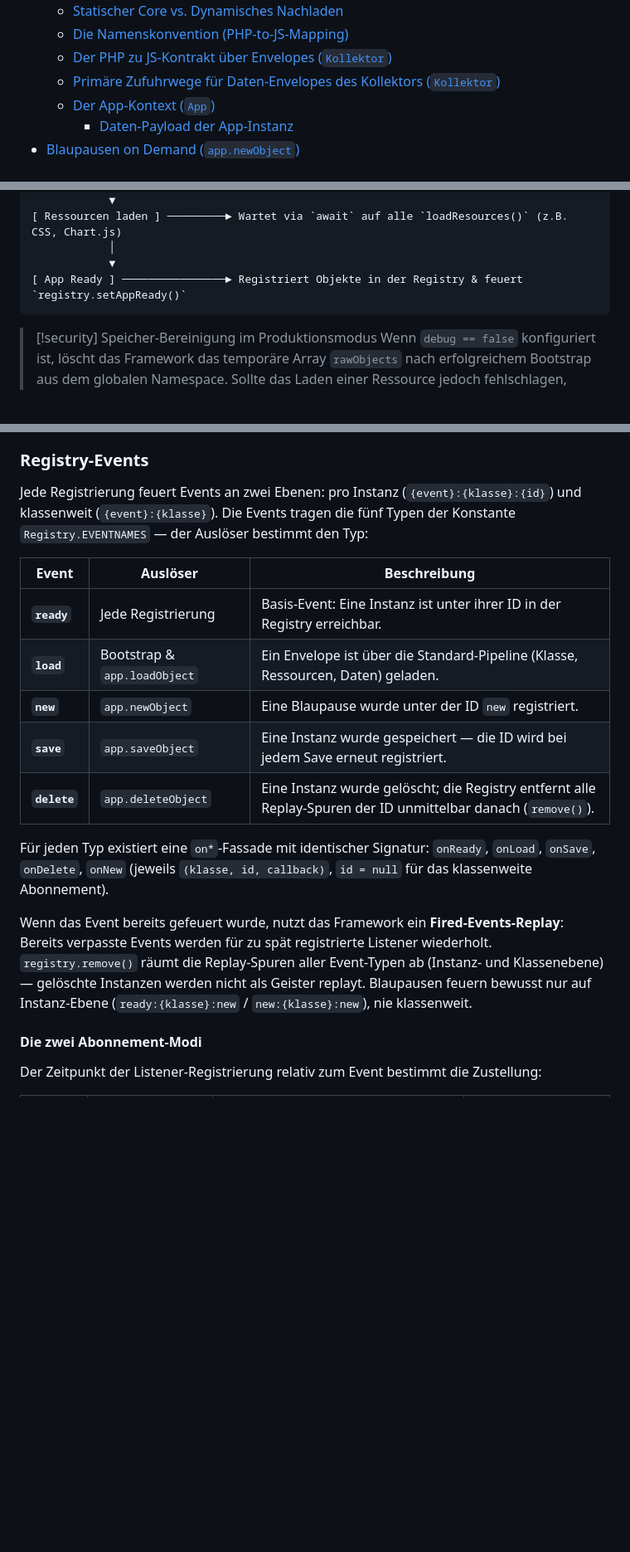
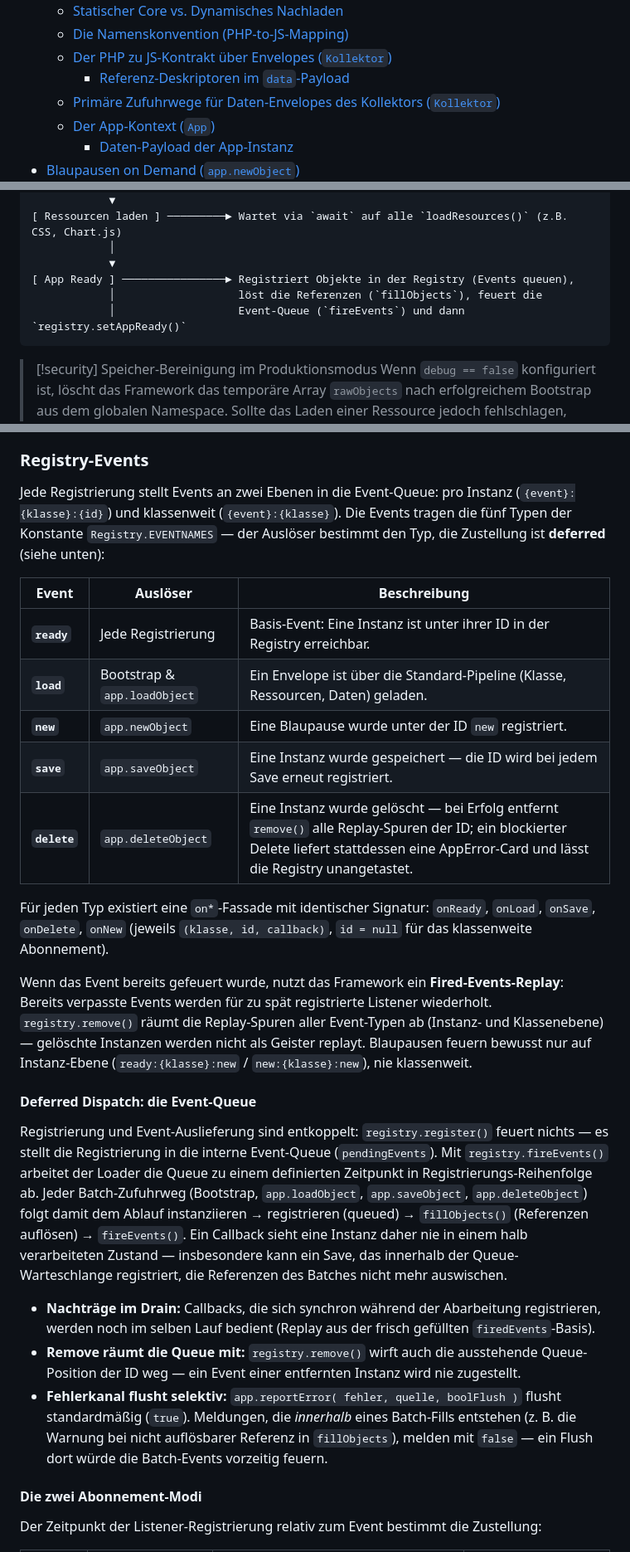
Before and after one commit to septem-sensu/jp-envelope, a Markdown page: includes/docs/DOCUMENTATION.md, 3 parts joined by grey strips. Shown at 83% size. GitHub-like rendering; blank space fills up the shorter version.

````diff
--- a/includes/docs/DOCUMENTATION.md
+++ b/includes/docs/DOCUMENTATION.md
@@ -50,6 +50,7 @@ Das Kernkonzept basiert auf dem Prinzip der namensgebenden **Envelopes (Datenums
 	- [Statischer Core vs. Dynamisches Nachladen](#Statischer%20Core%20vs.%20Dynamisches%20Nachladen)
 	- [Die Namenskonvention (PHP-to-JS-Mapping)](#Die%20Namenskonvention%20(PHP-to-JS-Mapping))
 	- [Der PHP zu JS-Kontrakt über Envelopes (`Kollektor`)](#Der%20PHP%20zu%20JS-Kontrakt%20%C3%BCber%20Envelopes%20(%60Kollektor%60))
+		- [Referenz-Deskriptoren im `data`-Payload](#Referenz-Deskriptoren%20im%20%60data%60-Payload)
 	- [Primäre Zufuhrwege für Daten-Envelopes des Kollektors (`Kollektor`)](#Prim%C3%A4re%20Zufuhrwege%20f%C3%BCr%20Daten-Envelopes%20des%20Kollektors%20(%60Kollektor%60))
 	- [Der App-Kontext (`App`)](#Der%20App-Kontext%20(%60App%60))
 		- [Daten-Payload der App-Instanz](#Daten-Payload%20der%20App-Instanz)
@@ -557,7 +587,9 @@ Der Startprozess im Client wird über ein Inline-Skript in der `header.start.tmp
 [ Ressourcen laden ] ─────────► Wartet via `await` auf alle `loadResources()` (z.B. CSS, Chart.js)
             │
             ▼
-[ App Ready ] ────────────────► Registriert Objekte in der Registry & feuert `registry.setAppReady()`
+[ App Ready ] ────────────────► Registriert Objekte in der Registry (Events queuen),
+            │                   löst die Referenzen (`fillObjects`), feuert die
+            │                   Event-Queue (`fireEvents`) und dann `registry.setAppReady()`
 ```
 
 
@@ -611,7 +645,7 @@ Registry ➔ [Klassenname (kleingeschrieben)] ➔ [Objekt-ID] ➔ [JS-Instanz]
 
 ### Registry-Events
 
-Jede Registrierung feuert Events an zwei Ebenen: pro Instanz (`{event}:{klasse}:{id}`) und klassenweit (`{event}:{klasse}`). Die Events tragen die fünf Typen der Konstante `Registry.EVENTNAMES` — der Auslöser bestimmt den Typ:
+Jede Registrierung stellt Events an zwei Ebenen in die Event-Queue: pro Instanz (`{event}:{klasse}:{id}`) und klassenweit (`{event}:{klasse}`). Die Events tragen die fünf Typen der Konstante `Registry.EVENTNAMES` — der Auslöser bestimmt den Typ, die Zustellung ist **deferred** (siehe unten):
 
 |Event|Auslöser|Beschreibung|
 |---|---|---|
@@ -619,11 +653,19 @@ Jede Registrierung feuert Events an zwei Ebenen: pro Instanz (`{event}:{klasse}:
 |**`load`**|Bootstrap & `app.loadObject`|Ein Envelope ist über die Standard-Pipeline (Klasse, Ressourcen, Daten) geladen.|
 |**`new`**|`app.newObject`|Eine Blaupause wurde unter der ID `new` registriert.|
 |**`save`**|`app.saveObject`|Eine Instanz wurde gespeichert — die ID wird bei jedem Save erneut registriert.|
-|**`delete`**|`app.deleteObject`|Eine Instanz wurde gelöscht; die Registry entfernt alle Replay-Spuren der ID unmittelbar danach (`remove()`).|
+|**`delete`**|`app.deleteObject`|Eine Instanz wurde gelöscht — bei Erfolg entfernt `remove()` alle Replay-Spuren der ID; ein blockierter Delete liefert stattdessen eine AppError-Card und lässt die Registry unangetastet.|
 
 Für jeden Typ existiert eine `on*`-Fassade mit identischer Signatur: `onReady`, `onLoad`, `onSave`, `onDelete`, `onNew` (jeweils `(klasse, id, callback)`, `id = null` für das klassenweite Abonnement).
 
 Wenn das Event bereits gefeuert wurde, nutzt das Framework ein **Fired-Events-Replay**: Bereits verpasste Events werden für zu spät registrierte Listener wiederholt. `registry.remove()` räumt die Replay-Spuren aller Event-Typen ab (Instanz- und Klassenebene) — gelöschte Instanzen werden nicht als Geister replayt. Blaupausen feuern bewusst nur auf Instanz-Ebene (`ready:{klasse}:new` / `new:{klasse}:new`), nie klassenweit.
+
+#### Deferred Dispatch: die Event-Queue
+
+Registrierung und Event-Auslieferung sind entkoppelt: `registry.register()` feuert nichts — es stellt die Registrierung in die interne Event-Queue (`pendingEvents`). Mit `registry.fireEvents()` arbeitet der Loader die Queue zu einem definierten Zeitpunkt in Registrierungs-Reihenfolge ab. Jeder Batch-Zufuhrweg (Bootstrap, `app.loadObject`, `app.saveObject`, `app.deleteObject`) folgt damit dem Ablauf instanziieren → registrieren (queued) → `fillObjects()` (Referenzen auflösen) → `fireEvents()`. Ein Callback sieht eine Instanz daher nie in einem halb verarbeiteten Zustand — insbesondere kann ein Save, das innerhalb der Queue-Warteschlange registriert, die Referenzen des Batches nicht mehr auswischen.
+
+- **Nachträge im Drain:** Callbacks, die sich synchron während der Abarbeitung registrieren, werden noch im selben Lauf bedient (Replay aus der frisch gefüllten `firedEvents`-Basis).
+- **Remove räumt die Queue mit:** `registry.remove()` wirft auch die ausstehende Queue-Position der ID weg — ein Event einer entfernten Instanz wird nie zugestellt.
+- **Fehlerkanal flusht selektiv:** `app.reportError( fehler, quelle, boolFlush )` flusht standardmäßig (`true`). Meldungen, die *innerhalb* eines Batch-Fills entstehen (z. B. die Warnung bei nicht auflösbarer Referenz in `fillObjects`), melden mit `false` — ein Flush dort würde die Batch-Events vorzeitig feuern.
 
 #### Die zwei Abonnement-Modi
 
````
Also changed, not shown: other parts of includes/docs/DOCUMENTATION.md (+33 -2 lines), README.md (+6 -4 lines).
